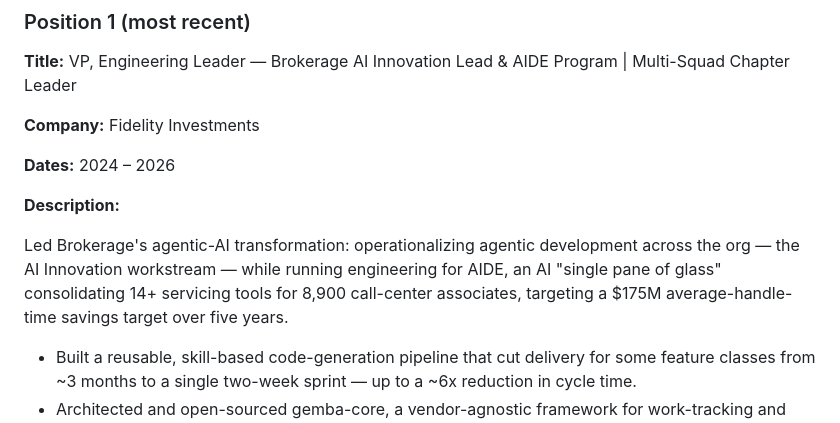
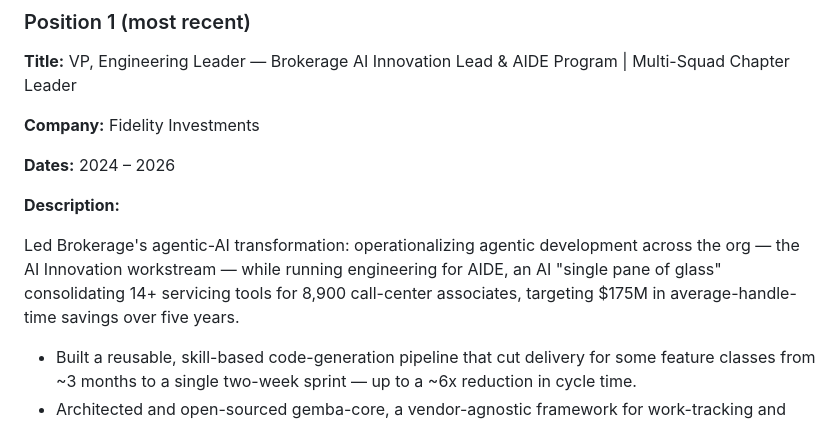
Before and after one commit to MikeBengtson/mike-bengtson-engagement-stack, a Markdown page: submissions/linkedin/experience.md, the part around the change. GitHub-like rendering.

Commit message:
linkedin(experience): tidy $175M AHT-savings-target wording
Co-Authored-By: Claude Opus 4.8 <noreply@anthropic.com>

```diff
--- a/submissions/linkedin/experience.md
+++ b/submissions/linkedin/experience.md
@@ -18,7 +18,7 @@ Per-role Experience sections for Mike Bengtson, reverse-chronological. Each Desc
 
 **Description:**
 
-Led Brokerage's agentic-AI transformation: operationalizing agentic development across the org — the AI Innovation workstream — while running engineering for AIDE, an AI "single pane of glass" consolidating 14+ servicing tools for 8,900 call-center associates, targeting a $175M average-handle-time savings target over five years.
+Led Brokerage's agentic-AI transformation: operationalizing agentic development across the org — the AI Innovation workstream — while running engineering for AIDE, an AI "single pane of glass" consolidating 14+ servicing tools for 8,900 call-center associates, targeting $175M in average-handle-time savings over five years.
 
 - Built a reusable, skill-based code-generation pipeline that cut delivery for some feature classes from ~3 months to a single two-week sprint — up to a ~6x reduction in cycle time.
 - Architected and open-sourced gemba-core, a vendor-agnostic framework for work-tracking and session orchestration across massively parallel agentic coding flows — a single Go binary with an embedded React/Vite SPA, OSS under the GembaCore org.
```
